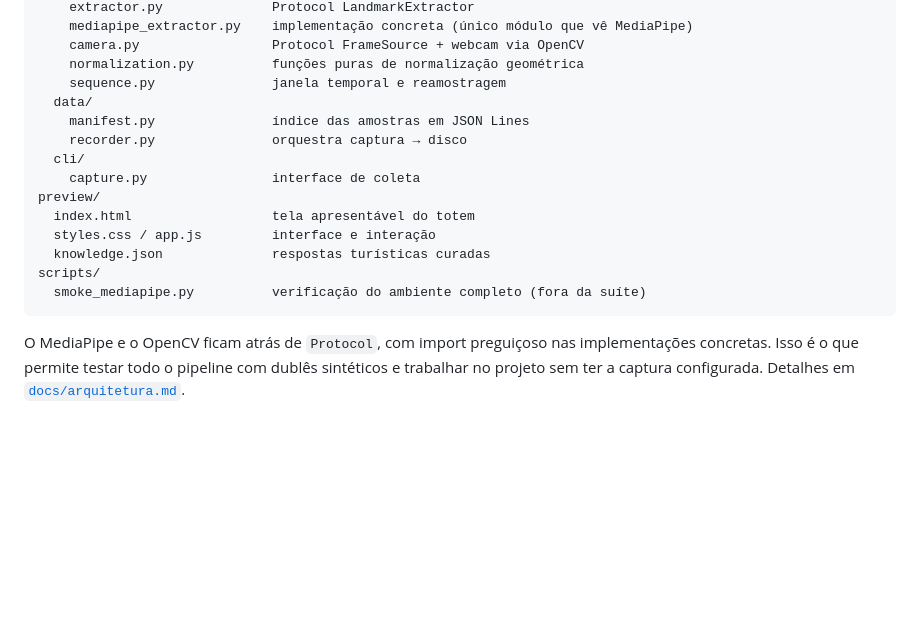
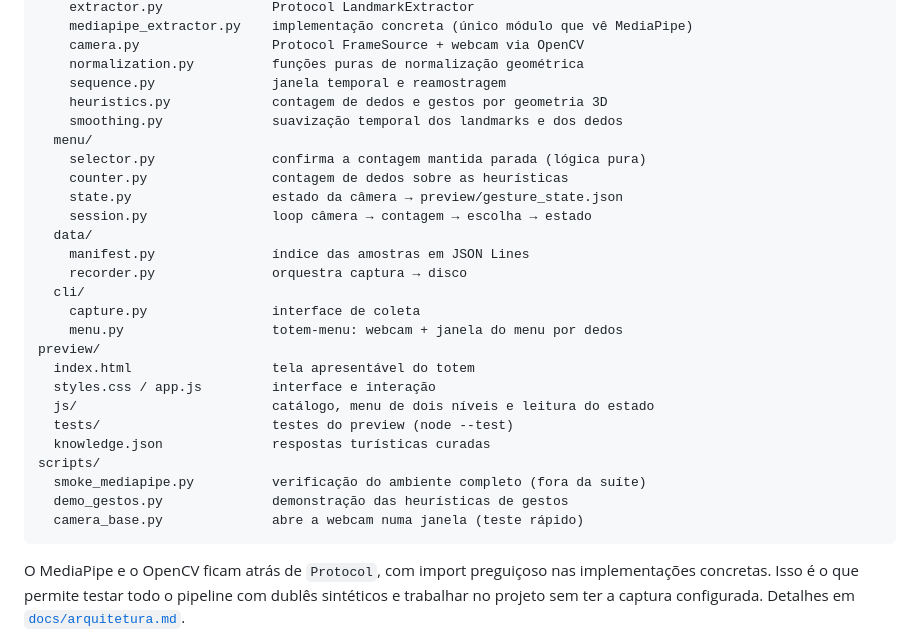
Before and after one commit to athena272/totem-aju, a Markdown page: README.md, the part around one of its changes. Drawn GitHub-style; blank space fills up the shorter version.

````diff
--- a/README.md
+++ b/README.md
@@ -191,17 +231,29 @@ src/totem_aju/
     camera.py                 Protocol FrameSource + webcam via OpenCV
     normalization.py          funções puras de normalização geométrica
     sequence.py               janela temporal e reamostragem
+    heuristics.py             contagem de dedos e gestos por geometria 3D
+    smoothing.py              suavização temporal dos landmarks e dos dedos
+  menu/
+    selector.py               confirma a contagem mantida parada (lógica pura)
+    counter.py                contagem de dedos sobre as heurísticas
+    state.py                  estado da câmera → preview/gesture_state.json
+    session.py                loop câmera → contagem → escolha → estado
   data/
     manifest.py               índice das amostras em JSON Lines
     recorder.py               orquestra captura → disco
   cli/
     capture.py                interface de coleta
+    menu.py                   totem-menu: webcam + janela do menu por dedos
 preview/
   index.html                  tela apresentável do totem
   styles.css / app.js         interface e interação
+  js/                         catálogo, menu de dois níveis e leitura do estado
+  tests/                      testes do preview (node --test)
   knowledge.json              respostas turísticas curadas
 scripts/
   smoke_mediapipe.py          verificação do ambiente completo (fora da suíte)
+  demo_gestos.py              demonstração das heurísticas de gestos
+  camera_base.py              abre a webcam numa janela (teste rápido)
 ```
 
 O MediaPipe e o OpenCV ficam atrás de `Protocol`, com import preguiçoso nas
````
Also changed, not shown: other parts of README.md (+45 -5 lines), docs/arquitetura.md (+44 -0 lines).
